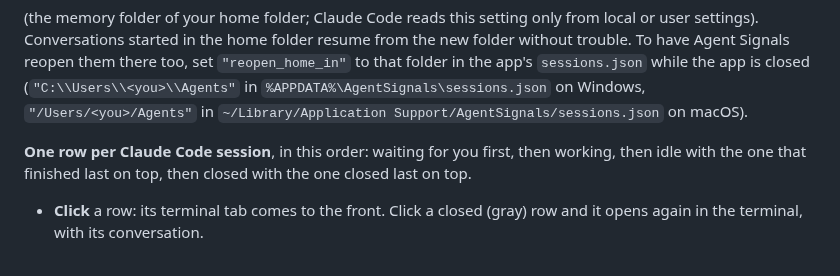
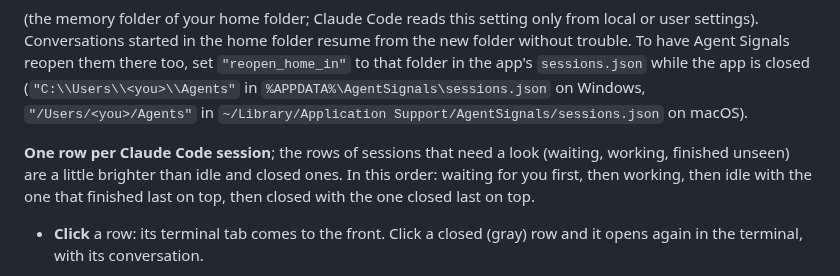
Before and after one commit to taublast/AgentSignals, a Markdown page: README.md, the part around the change. Rendered like a GitHub page.

```diff
--- a/README.md
+++ b/README.md
@@ -59,7 +59,8 @@ To have Agent Signals reopen them there too, set `"reopen_home_in"` to that fold
 `%APPDATA%\AgentSignals\sessions.json` on Windows, `"/Users/<you>/Agents"` in
 `~/Library/Application Support/AgentSignals/sessions.json` on macOS).
 
-**One row per Claude Code session**, in this order: waiting for you first, then working, then idle
+**One row per Claude Code session**; the rows of sessions that need a look (waiting, working, finished
+unseen) are a little brighter than idle and closed ones. In this order: waiting for you first, then working, then idle
 with the one that finished last on top, then closed with the one closed last on top.
 
 - **Click** a row: its terminal tab comes to the front. Click a closed (gray) row and it opens
```
Also changed, not shown: docs/banner.png, docs/screenshot.png, 1 other file.
